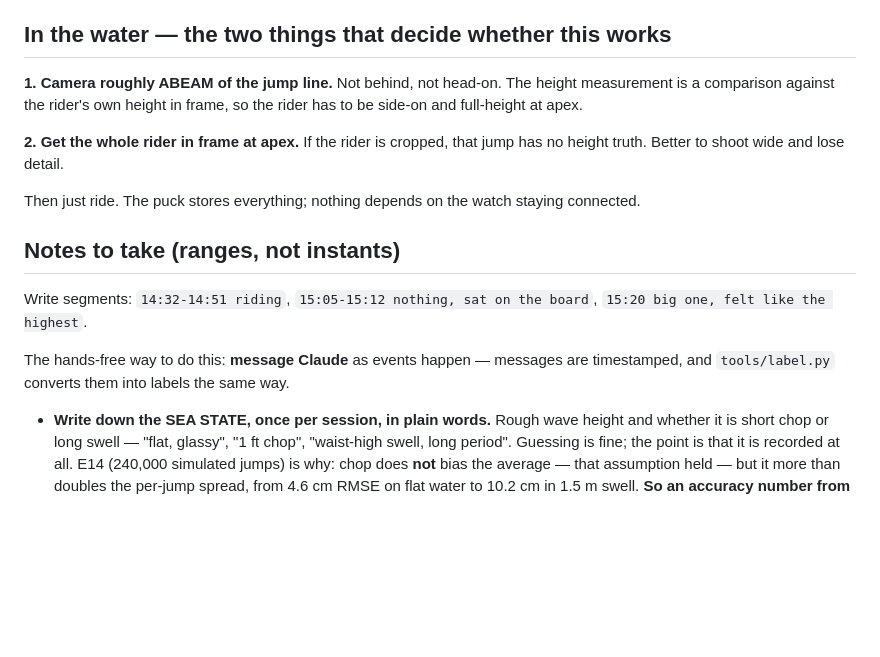
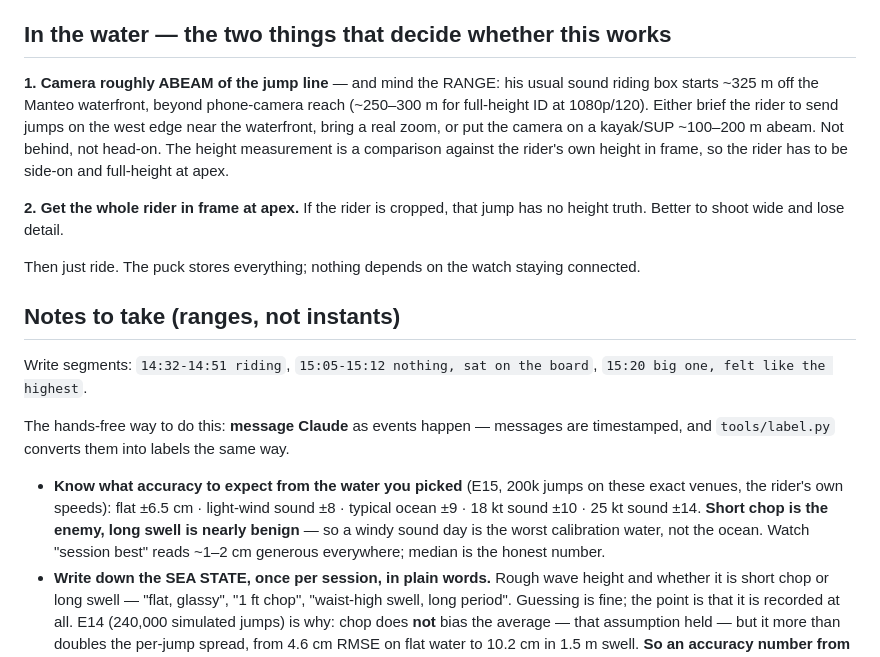
Before and after one commit to joshcrow/Jump-height, a Markdown page: docs/session-card.md, the part around the change. Drawn GitHub-style; blank space fills up the shorter version.

Commit message:
Session card + STATUS carry E15's venue expectations and the camera-range fact
Co-Authored-By: Claude Fable 5 <noreply@anthropic.com>
Claude-Session: https://claude.ai/code/session_013g5i93CZA15g9q75wSWuc9

```diff
--- a/docs/session-card.md
+++ b/docs/session-card.md
@@ -95,7 +95,11 @@ Full registry: [bench-playbook.md §1](bench-playbook.md).
 
 ## In the water — the two things that decide whether this works
 
-**1. Camera roughly ABEAM of the jump line.** Not behind, not head-on. The
+**1. Camera roughly ABEAM of the jump line** — and mind the RANGE: his
+usual sound riding box starts ~325 m off the Manteo waterfront, beyond
+phone-camera reach (~250–300 m for full-height ID at 1080p/120). Either
+brief the rider to send jumps on the west edge near the waterfront, bring a
+real zoom, or put the camera on a kayak/SUP ~100–200 m abeam. Not behind, not head-on. The
 height measurement is a comparison against the rider's own height in frame,
 so the rider has to be side-on and full-height at apex.
 
@@ -113,6 +117,13 @@ Write segments: `14:32-14:51 riding`, `15:05-15:12 nothing, sat on the board`,
 The hands-free way to do this: **message Claude** as events happen — messages
 are timestamped, and `tools/label.py` converts them into labels the same way.
 
+- **Know what accuracy to expect from the water you picked** (E15, 200k
+  jumps on these exact venues, the rider's own speeds): flat ±6.5 cm ·
+  light-wind sound ±8 · typical ocean ±9 · 18 kt sound ±10 · 25 kt sound
+  ±14. **Short chop is the enemy, long swell is nearly benign** — so a windy
+  sound day is the worst calibration water, not the ocean. Watch
+  "session best" reads ~1–2 cm generous everywhere; median is the honest
+  number.
 - **Write down the SEA STATE, once per session, in plain words.** Rough
   wave height and whether it is short chop or long swell — "flat, glassy",
   "1 ft chop", "waist-high swell, long period". Guessing is fine; the point
```
Also changed, not shown: docs/STATUS.md (+6 -0 lines).
